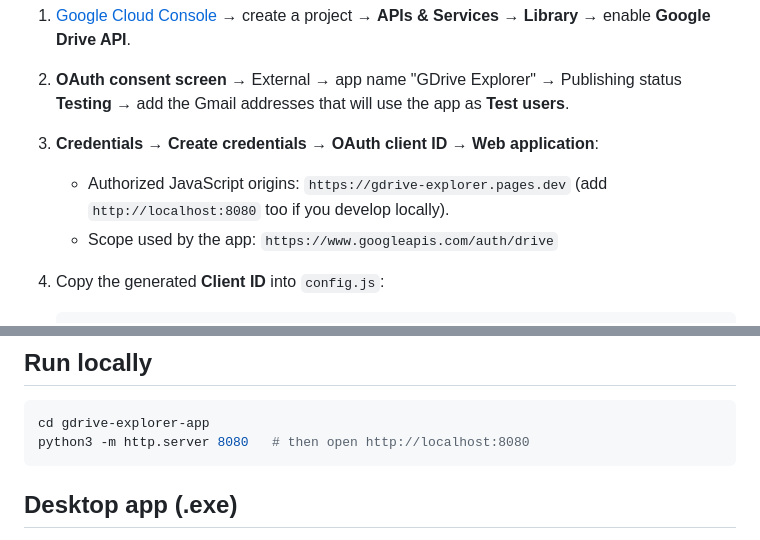
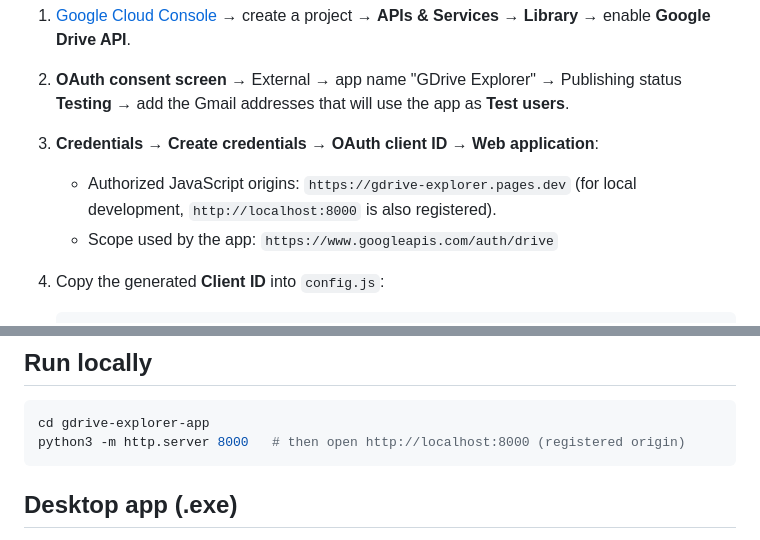
Before and after one commit to agktech/gdrive-explorer, a Markdown page: README.md, 2 parts joined by grey strips. GitHub-like rendering.

Commit message:
README origin fix

````diff
--- a/README.md
+++ b/README.md
@@ -42,7 +42,7 @@ The app ships with a placeholder in `config.js`. To activate:
    the app as **Test users**.
 3. **Credentials → Create credentials → OAuth client ID → Web application**:
    - Authorized JavaScript origins: `https://gdrive-explorer.pages.dev`
-     (add `http://localhost:8080` too if you develop locally).
+     (for local development, `http://localhost:8000` is also registered).
    - Scope used by the app: `https://www.googleapis.com/auth/drive`
 4. Copy the generated **Client ID** into `config.js`:
 
@@ -60,7 +60,7 @@ The app ships with a placeholder in `config.js`. To activate:
 
 ```bash
 cd gdrive-explorer-app
-python3 -m http.server 8080   # then open http://localhost:8080
+python3 -m http.server 8000   # then open http://localhost:8000 (registered origin)
 ```
 
 ## Desktop app (.exe)
````
